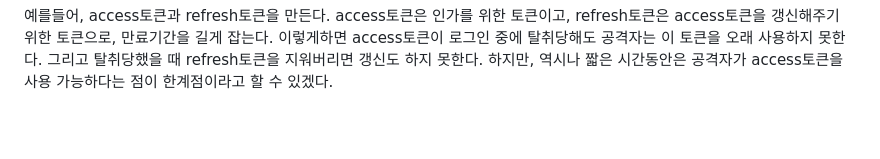
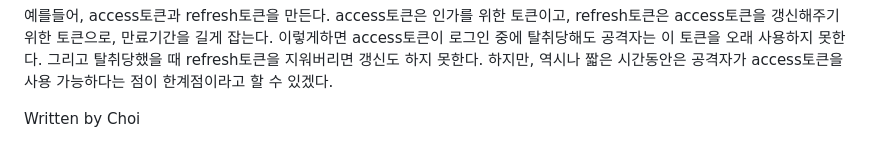
Before and after one commit to chycs7747/CUPTeam_Project_CUCafe, a Markdown page: Documents/Session_JWT.md, the part around the change. GitHub-like rendering; blank space fills up the shorter version.

```diff
--- a/Documents/Session_JWT.md
+++ b/Documents/Session_JWT.md
@@ -52,3 +52,5 @@ JWT 토큰 방식
 
 예를들어, access토큰과 refresh토큰을 만든다. access토큰은 인가를 위한 토큰이고, refresh토큰은 access토큰을 갱신해주기 위한 토큰으로, 만료기간을 길게 잡는다. 이렇게하면 access토큰이 로그인 중에 탈취당해도 공격자는 이 토큰을 오래 사용하지 못한다. 그리고 탈취당했을 때 refresh토큰을 지워버리면 갱신도 하지 못한다.
 하지만, 역시나 짧은 시간동안은 공격자가 access토큰을 사용 가능하다는 점이 한계점이라고 할 수 있겠다.
+
+Written by Choi
```
